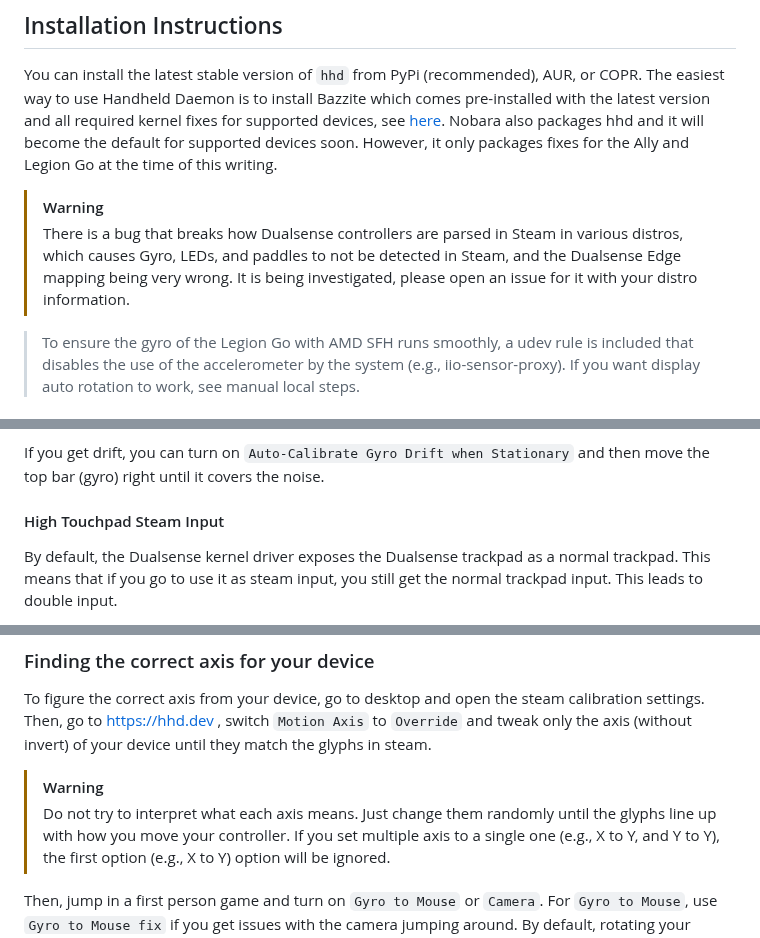
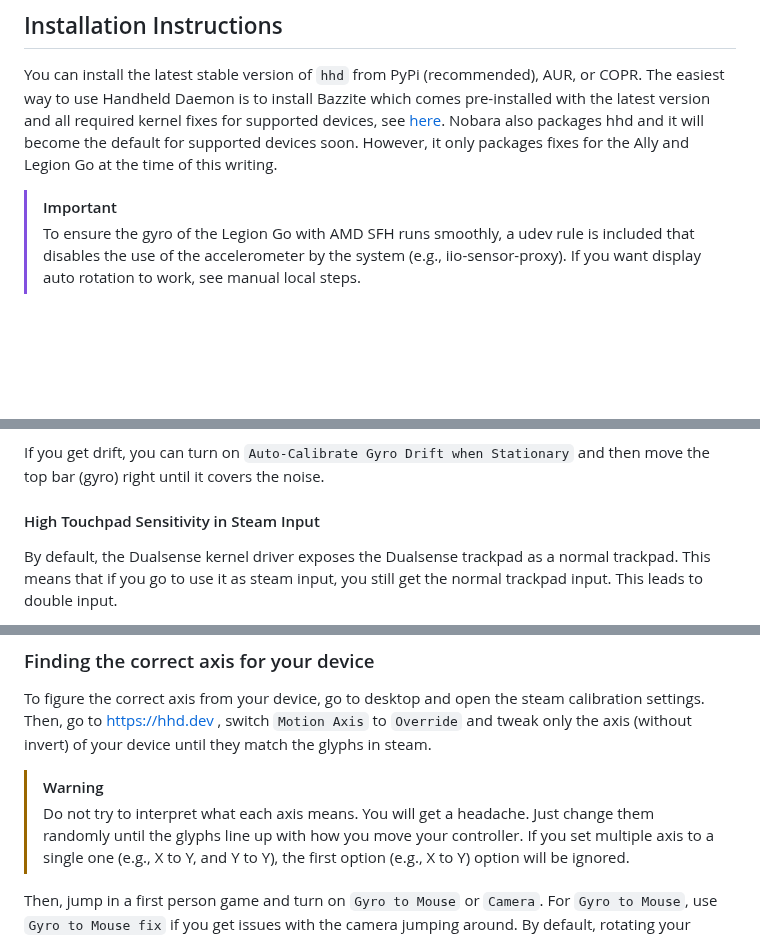
Before and after one commit to hhd-dev/hhd, a Markdown page: readme.md, 3 parts joined by grey strips. GitHub-like rendering; blank space fills up the shorter version.

```diff
--- a/readme.md
+++ b/readme.md
@@ -86,12 +86,7 @@ Nobara also packages hhd and it will become the default for supported devices so
 However, it only packages fixes for the Ally and Legion Go at the time of this
 writing.
 
-> [!WARNING]
-> There is a bug that breaks how Dualsense controllers are parsed in Steam in various
-> distros, which causes Gyro, LEDs, and paddles to not be detected in Steam,
-> and the Dualsense Edge mapping being very wrong.
-> It is being investigated, please open an issue for it with your distro information.
-
+> [!IMPORTANT]
 > To ensure the gyro of the Legion Go with AMD SFH runs smoothly,
 > a udev rule is included that disables the use of the accelerometer by the
 > system (e.g., iio-sensor-proxy).
@@ -281,7 +276,7 @@ The gyro will work fine in games.
 If you get drift, you can turn on `Auto-Calibrate Gyro Drift when Stationary` and
 then move the top bar (gyro) right until it covers the noise.
 
-#### High Touchpad Steam Input
+#### High Touchpad Sensitivity in Steam Input
 By default, the Dualsense kernel driver exposes the Dualsense trackpad as a normal
 trackpad.
 This means that if you go to use it as steam input, you still get the normal
@@ -448,7 +443,8 @@ Then, go to https://hhd.dev , switch `Motion Axis` to `Override` and tweak only
 the axis (without invert) of your device until they match the glyphs in steam.
 
 > [!WARNING]
-> Do not try to interpret what each axis means. Just change them randomly until
+> Do not try to interpret what each axis means. You will get a headache.
+> Just change them randomly until
 > the glyphs line up with how you move your controller.
 > If you set multiple axis to a single one (e.g., X to Y, and Y to Y),
 > the first option (e.g., X to Y) option will be ignored.
```
